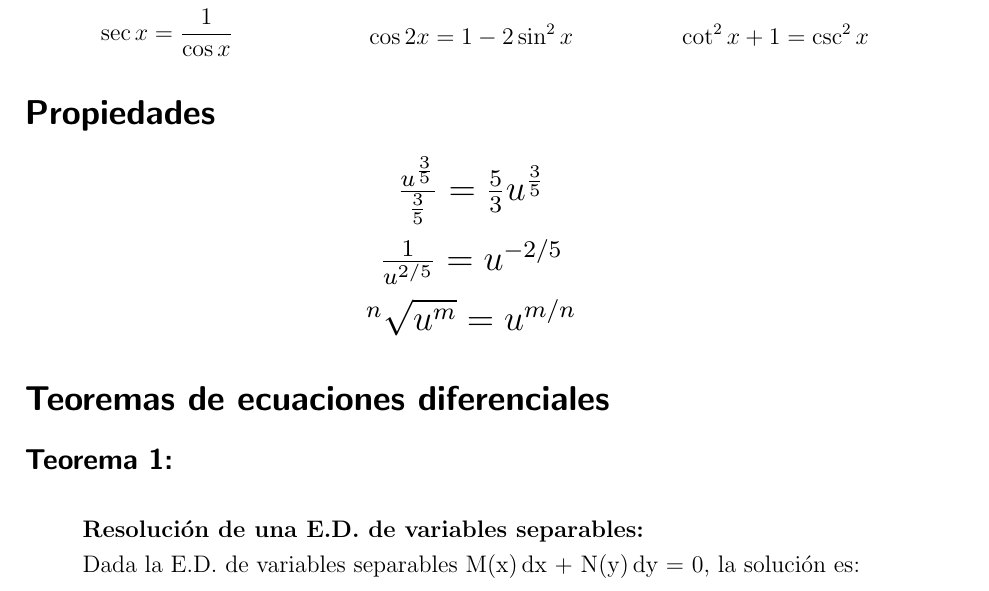
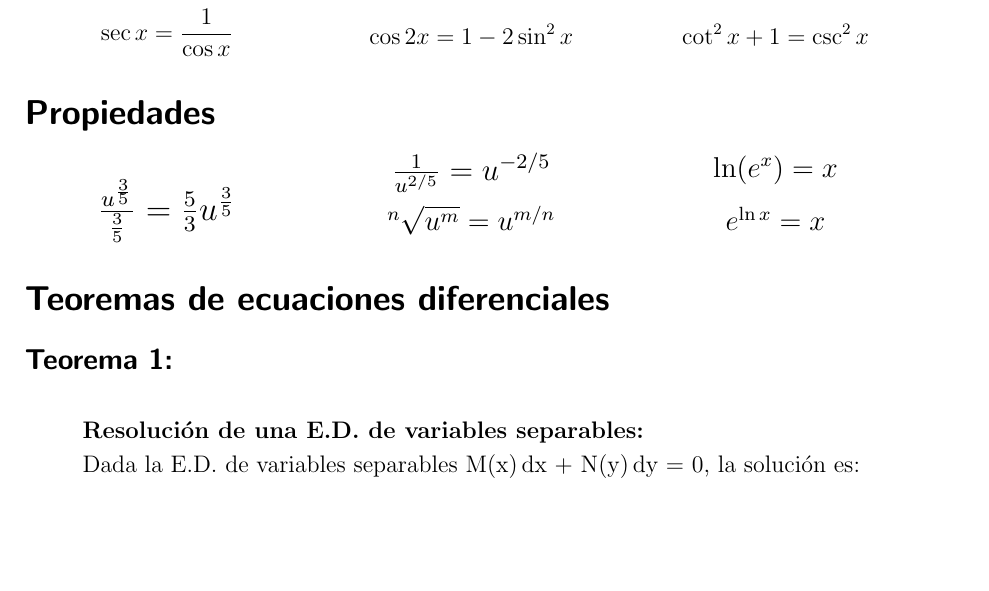
Before and after one commit to Deshid/Ecuaciones_Diferenciales, a LaTeX document (Formulas/Formulas.tex): part of page 2 of 2, cut so that both start at the same text, the shorter picture padded with empty space. Compiled offline with pdfLaTeX.

Commit message:
actualizacion

```diff
--- a/Formulas/Formulas.tex
+++ b/Formulas/Formulas.tex
@@ -208,15 +208,23 @@
     \end{multicols}
 
     \section*{Propiedades}
+    \begin{multicols}{3}
         \begin{equation*}
-            \scalebox{1.5}{$\frac{u^{\frac{3}{5}}}{\frac{3}{5}} = \frac{5}{3}u^{\frac{3}{5}}$}
+            \scalebox{1.4}{$\frac{u^{\frac{3}{5}}}{\frac{3}{5}} = \frac{5}{3}u^{\frac{3}{5}}$}
         \end{equation*}
         \begin{equation*}
-            \scalebox{1.5}{$\frac{1}{u^{2/5}} = u^{-2/5}$}
+            \scalebox{1.3}{$\frac{1}{u^{2/5}} = u^{-2/5}$}
         \end{equation*}
         \begin{equation*}
-            \scalebox{1.5}{$^n \sqrt{u^m} = u^{m/n}$}
+            \scalebox{1.2}{$^n \sqrt{u^m} = u^{m/n}$}
         \end{equation*}
+        \begin{equation*}
+            \scalebox{1.2}{$\ln(e^x) = x$}
+        \end{equation*}
+        \begin{equation*}
+            \scalebox{1.2}{$e^{\ln x} = x$}
+        \end{equation*}
+        \end{multicols}
 \section*{Teoremas de ecuaciones diferenciales}
 \subsection*{Teorema 1:}
 \begin{align*}
```
Also changed, not shown: Formulas/Formulas.pdf, 3 other files.
